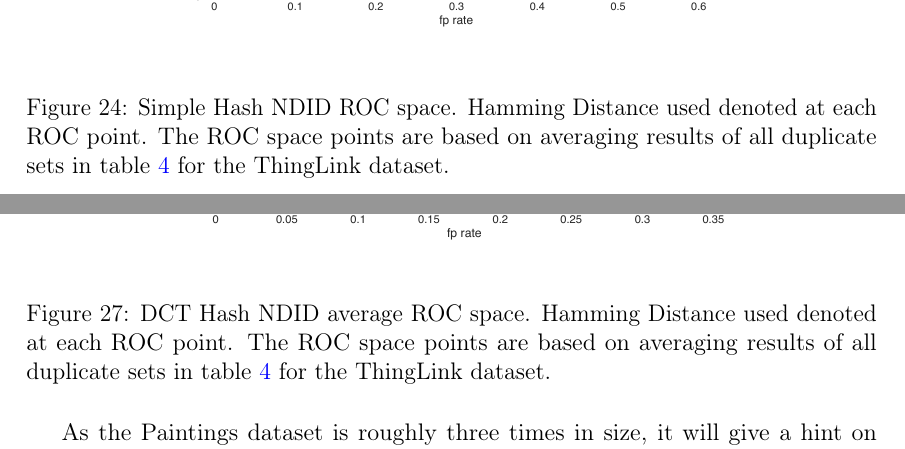
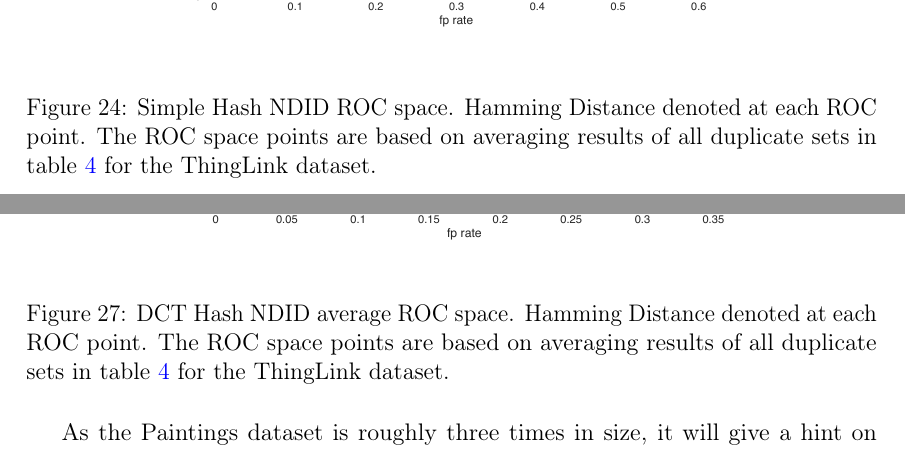
Before and after one commit to sulmanen/hash-thesis, a LaTeX thesis (hash.tex): two parts of pages 49 and 51 of 68, joined at a grey line, cut so that both start at the same text. Compiled offline with pdfLaTeX; a LaTeX package or settings file that is missing is left out.

Commit message:
take out extra crap

```diff
--- a/hash.tex
+++ b/hash.tex
@@ -1472,7 +1472,7 @@
 \begin{center}
 \includegraphics[height=8cm]{figures/thinglink_simpleTotalROC}
 \end{center}
-\caption{Simple Hash NDID ROC space. Hamming Distance used denoted at each ROC point. The ROC space points are based on averaging results of all duplicate sets in table \ref{modifiedimages} for the ThingLink dataset. }
+\caption{Simple Hash NDID ROC space. Hamming Distance denoted at each ROC point. The ROC space points are based on averaging results of all duplicate sets in table \ref{modifiedimages} for the ThingLink dataset. }
 \label{thinglinksimpletotalroc}
 \end{figure}
 
@@ -1498,7 +1498,7 @@
 \begin{center}
 \includegraphics[height=8cm]{figures/thinglink_dctTotalROC}
 \end{center}
-\caption{DCT Hash NDID average ROC space. Hamming Distance used denoted at each ROC point. The ROC space points are based on averaging results of all duplicate sets in table \ref{modifiedimages} for the ThingLink dataset.}
+\caption{DCT Hash NDID average ROC space. Hamming Distance denoted at each ROC point. The ROC space points are based on averaging results of all duplicate sets in table \ref{modifiedimages} for the ThingLink dataset.}
 \label{thinglinkdcttotalroc}
 \end{figure}
 
```
Also changed, not shown: hash.tex (4 more changed lines).
